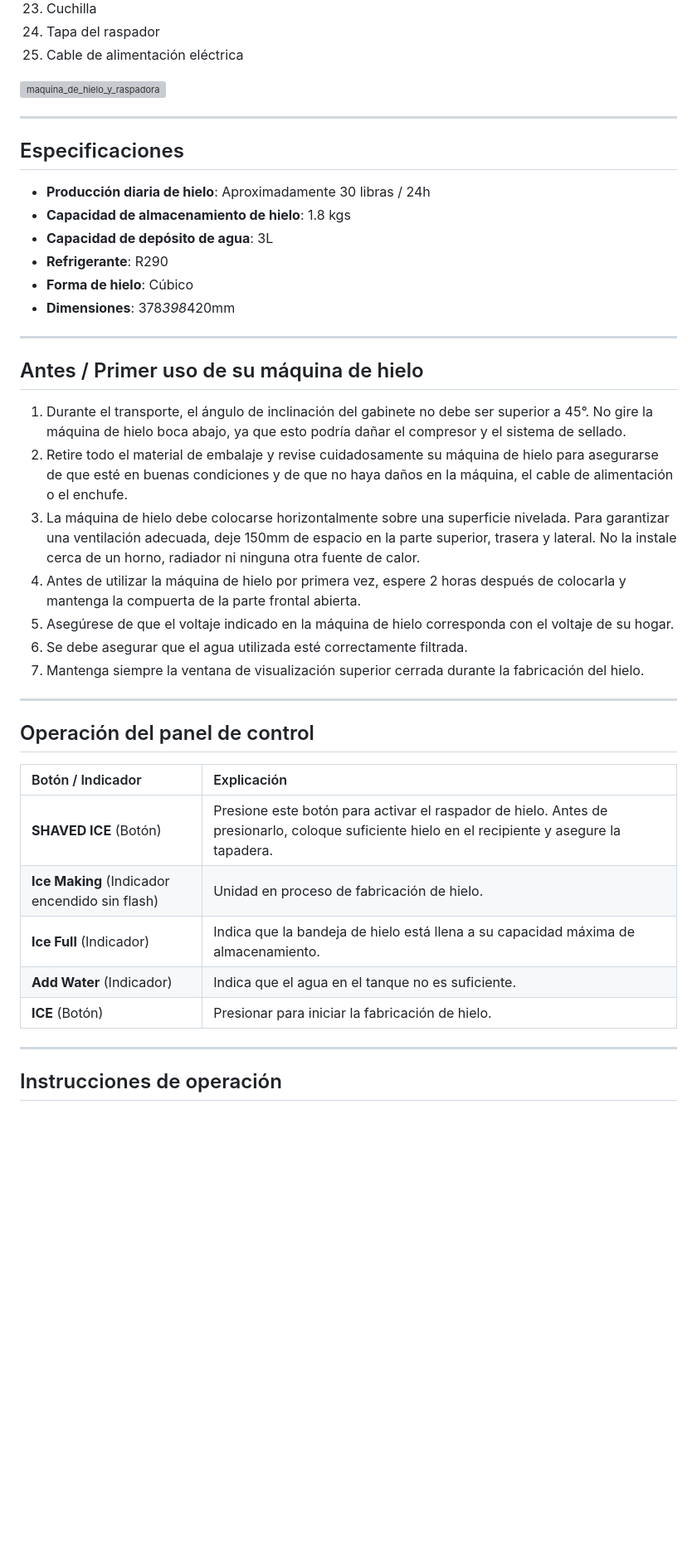
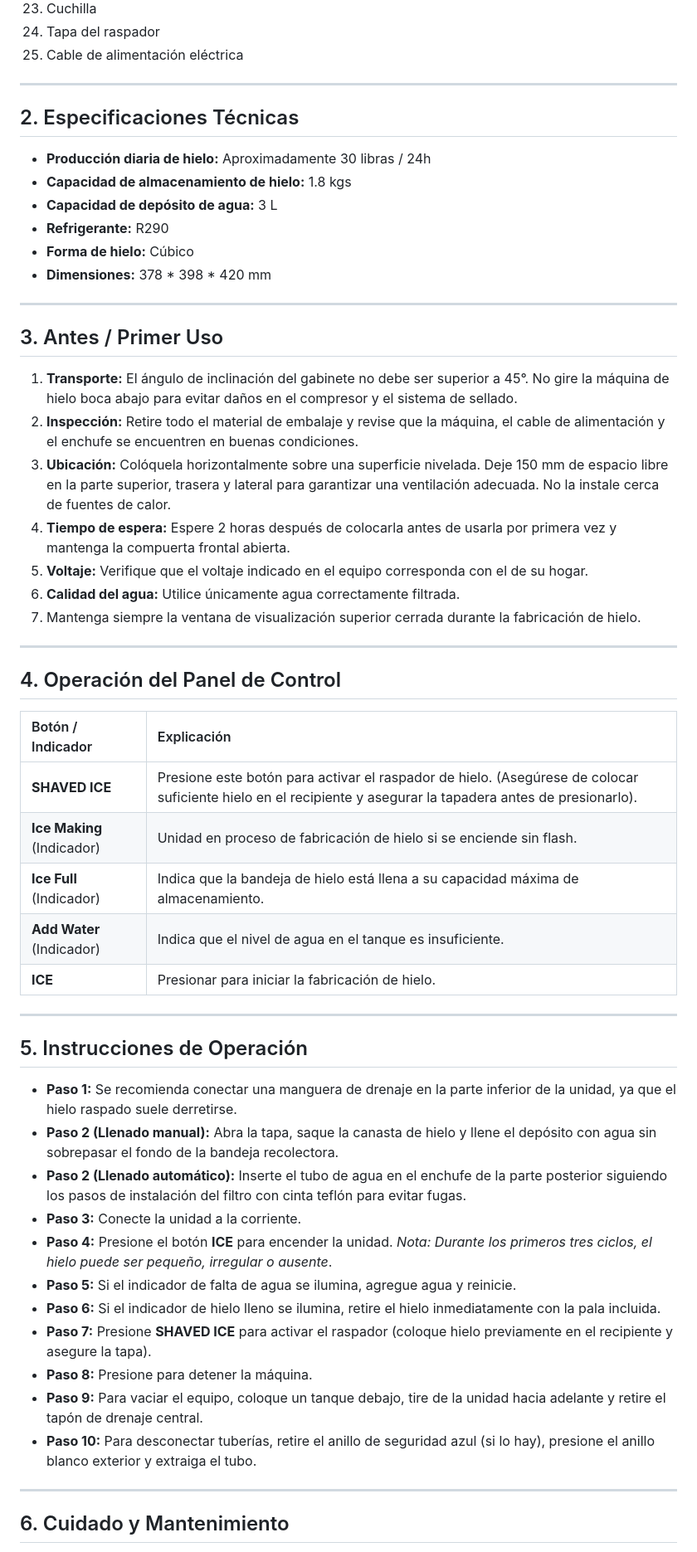
Before and after one commit to aisait/lang_graph, a Markdown page: guias/maquina_de_hielo_y_raspadora_zbs20.md, the part around one of its changes. Shown at 83% size. Drawn GitHub-style; blank space fills up the shorter version; grey boxes are pictures that could not be loaded.

Commit message:
Revise user manual for ZB-S20 ice maker
Updated the user manual for the ZB-S20 ice maker and scraper, including improved formatting, added images, and revised sections for clarity and consistency.

```diff
--- a/guias/maquina_de_hielo_y_raspadora_zbs20.md
+++ b/guias/maquina_de_hielo_y_raspadora_zbs20.md
@@ -32,44 +38,58 @@ Gracias por elegir nuestra máquina para fabricar hielo. Lea atentamente este ma
 24. Tapa del raspador
 25. Cable de alimentación eléctrica
 
-<img width="2029" height="1368" alt="maquina_de_hielo_y_raspadora" src="https://github.com/user-attachments/assets/58a9e4af-8955-4375-98f4-ca8a15c6572e" />
+---
+
+## 2. Especificaciones Técnicas
+
+* **Producción diaria de hielo:** Aproximadamente 30 libras / 24h
+* **Capacidad de almacenamiento de hielo:** 1.8 kgs
+* **Capacidad de depósito de agua:** 3 L
+* **Refrigerante:** R290
+* **Forma de hielo:** Cúbico
+* **Dimensiones:** 378 * 398 * 420 mm
 
 ---
 
-## Especificaciones
+## 3. Antes / Primer Uso
 
-* **Producción diaria de hielo**: Aproximadamente 30 libras / 24h
-* **Capacidad de almacenamiento de hielo**: 1.8 kgs
-* **Capacidad de depósito de agua**: 3L
-* **Refrigerante**: R290
-* **Forma de hielo**: Cúbico
-* **Dimensiones**: 378*398*420mm
+1. **Transporte:** El ángulo de inclinación del gabinete no debe ser superior a 45°. No gire la máquina de hielo boca abajo para evitar daños en el compresor y el sistema de sellado.
+2. **Inspección:** Retire todo el material de embalaje y revise que la máquina, el cable de alimentación y el enchufe se encuentren en buenas condiciones.
+3. **Ubicación:** Colóquela horizontalmente sobre una superficie nivelada. Deje 150 mm de espacio libre en la parte superior, trasera y lateral para garantizar una ventilación adecuada. No la instale cerca de fuentes de calor.
+4. **Tiempo de espera:** Espere 2 horas después de colocarla antes de usarla por primera vez y mantenga la compuerta frontal abierta.
+5. **Voltaje:** Verifique que el voltaje indicado en el equipo corresponda con el de su hogar.
+6. **Calidad del agua:** Utilice únicamente agua correctamente filtrada.
+7. Mantenga siempre la ventana de visualización superior cerrada durante la fabricación de hielo.
 
 ---
 
-## Antes / Primer uso de su máquina de hielo
+## 4. Operación del Panel de Control
 
-1. Durante el transporte, el ángulo de inclinación del gabinete no debe ser superior a 45°. No gire la máquina de hielo boca abajo, ya que esto podría dañar el compresor y el sistema de sellado.
-2. Retire todo el material de embalaje y revise cuidadosamente su máquina de hielo para asegurarse de que esté en buenas condiciones y de que no haya daños en la máquina, el cable de alimentación o el enchufe.
-3. La máquina de hielo debe colocarse horizontalmente sobre una superficie nivelada. Para garantizar una ventilación adecuada, deje 150mm de espacio en la parte superior, trasera y lateral. No la instale cerca de un horno, radiador ni ninguna otra fuente de calor.
-4. Antes de utilizar la máquina de hielo por primera vez, espere 2 horas después de colocarla y mantenga la compuerta de la parte frontal abierta.
-5. Asegúrese de que el voltaje indicado en la máquina de hielo corresponda con el voltaje de su hogar.
-6. Se debe asegurar que el agua utilizada esté correctamente filtrada.
-7. Mantenga siempre la ventana de visualización superior cerrada durante la fabricación del hielo.
+| Botón / Indicador | Explicación |
+| :--- | :--- |
+| **SHAVED ICE** | Presione este botón para activar el raspador de hielo. (Asegúrese de colocar suficiente hielo en el recipiente y asegurar la tapadera antes de presionarlo). |
+| **Ice Making** (Indicador) | Unidad en proceso de fabricación de hielo si se enciende sin flash. |
+| **Ice Full** (Indicador) | Indica que la bandeja de hielo está llena a su capacidad máxima de almacenamiento. |
+| **Add Water** (Indicador) | Indica que el nivel de agua en el tanque es insuficiente. |
+| **ICE** | Presionar para iniciar la fabricación de hielo. |
 
 ---
 
-## Operación del panel de control
+## 5. Instrucciones de Operación
 
-| Botón / Indicador | Explicación |
-| :--- | :--- |
-| **SHAVED ICE** (Botón) | Presione este botón para activar el raspador de hielo. Antes de presionarlo, coloque suficiente hielo en el recipiente y asegure la tapadera. |
-| **Ice Making** (Indicador encendido sin flash) | Unidad en proceso de fabricación de hielo. |
-| **Ice Full** (Indicador) | Indica que la bandeja de hielo está llena a su capacidad máxima de almacenamiento. |
-| **Add Water** (Indicador) | Indica que el agua en el tanque no es suficiente. |
-| **ICE** (Botón) | Presionar para iniciar la fabricación de hielo. |
+* **Paso 1:** Se recomienda conectar una manguera de drenaje en la parte inferior de la unidad, ya que el hielo raspado suele derretirse.
+* **Paso 2 (Llenado manual):** Abra la tapa, saque la canasta de hielo y llene el depósito con agua sin sobrepasar el fondo de la bandeja recolectora.
+* **Paso 2 (Llenado automático):** Inserte el tubo de agua en el enchufe de la parte posterior siguiendo los pasos de instalación del filtro con cinta teflón para evitar fugas.
+* **Paso 3:** Conecte la unidad a la corriente.
+* **Paso 4:** Presione el botón **ICE** para encender la unidad. *Nota: Durante los primeros tres ciclos, el hielo puede ser pequeño, irregular o ausente*.
+* **Paso 5:** Si el indicador de falta de agua se ilumina, agregue agua y reinicie.
+* **Paso 6:** Si el indicador de hielo lleno se ilumina, retire el hielo inmediatamente con la pala incluida.
+* **Paso 7:** Presione **SHAVED ICE** para activar el raspador (coloque hielo previamente en el recipiente y asegure la tapa).
+* **Paso 8:** Presione para detener la máquina.
+* **Paso 9:** Para vaciar el equipo, coloque un tanque debajo, tire de la unidad hacia adelante y retire el tapón de drenaje central.
+* **Paso 10:** Para desconectar tuberías, retire el anillo de seguridad azul (si lo hay), presione el anillo blanco exterior y extraiga el tubo.
 
 ---
 
-## Instrucciones de operación
+## 6. Cuidado y Mantenimiento
 
```
Also changed, not shown: other parts of guias/maquina_de_hielo_y_raspadora_zbs20.md (+30 -61 lines).
